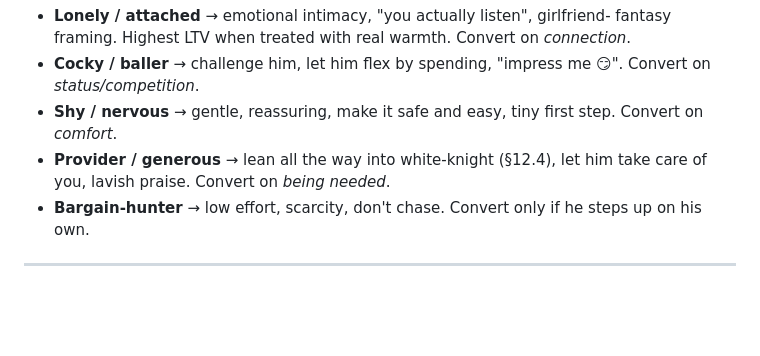
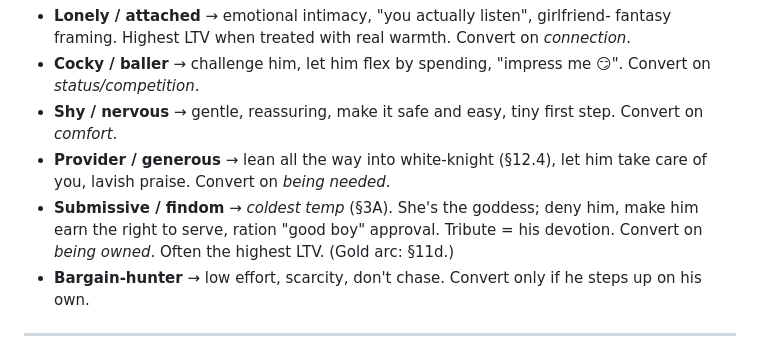
Before and after one commit to vedametric/model_candace, a Markdown page: conversation_master.md, the part around one of its changes. Drawn GitHub-style; blank space fills up the shorter version.

```diff
--- a/conversation_master.md
+++ b/conversation_master.md
@@ -289,6 +289,9 @@ Run the right play for his type (`talking_style.md` §13):
   Convert on *comfort*.
 - **Provider / generous** → lean all the way into white-knight (§12.4), let him
   take care of you, lavish praise. Convert on *being needed*.
+- **Submissive / findom** → *coldest temp* (§3A). She's the goddess; deny him,
+  make him earn the right to serve, ration "good boy" approval. Tribute = his
+  devotion. Convert on *being owned*. Often the highest LTV. (Gold arc: §11d.)
 - **Bargain-hunter** → low effort, scarcity, don't chase. Convert only if he steps
   up on his own.
 
```
Also changed, not shown: other parts of conversation_master.md (+75 -0 lines).
